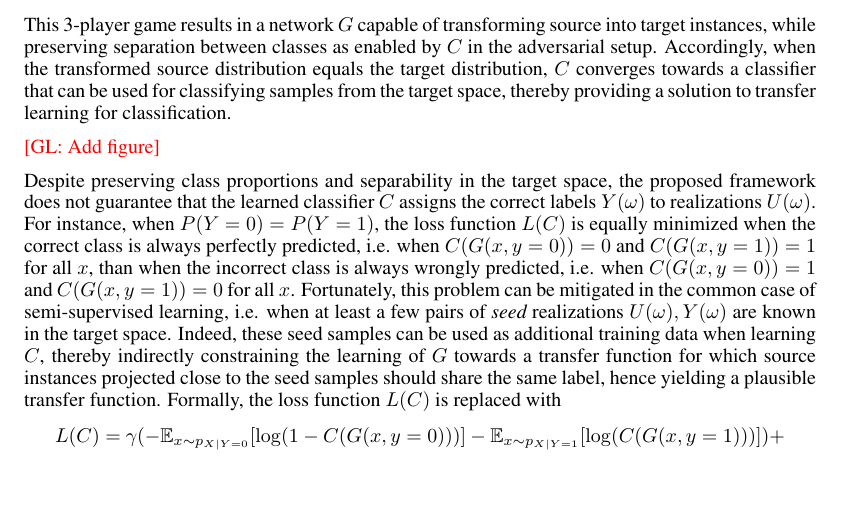
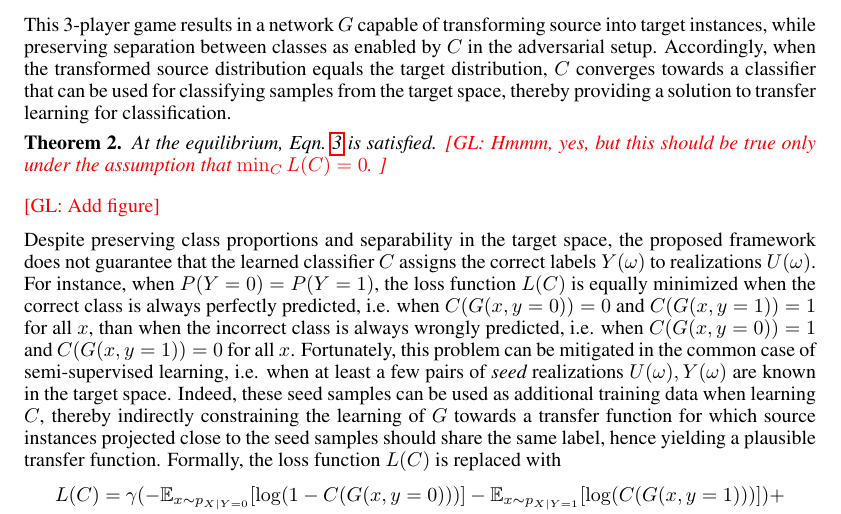
Before and after one commit to ankitshah009/paper-learning-to-transfer-adversarial-networks, a LaTeX paper (tex/paper.tex): part of page 3 of 3, cut so that both start at the same text, the shorter picture padded with empty space. Compiled offline with pdfLaTeX.

Commit message:
Method + Get rid of code dependency

```diff
--- a/tex/paper.tex
+++ b/tex/paper.tex
@@ -197,6 +197,10 @@ target distribution, $C$ converges towards a classifier that can be used
 for classifying samples from the target space, thereby providing a solution
 to transfer learning for classification.
 
+\begin{theorem}
+At the equilibrium, Eqn.~\ref{eqn:preservation} is satisfied. \glnote{Hmmm, yes, but this should be true only under the assumption that $\min_C L(C) = 0$. }
+\end{theorem}
+
 \glnote{Add figure}
 
 Despite preserving class proportions and separability in the target space, the
```
Also changed, not shown: tex/paper.pdf, 1 other file.
